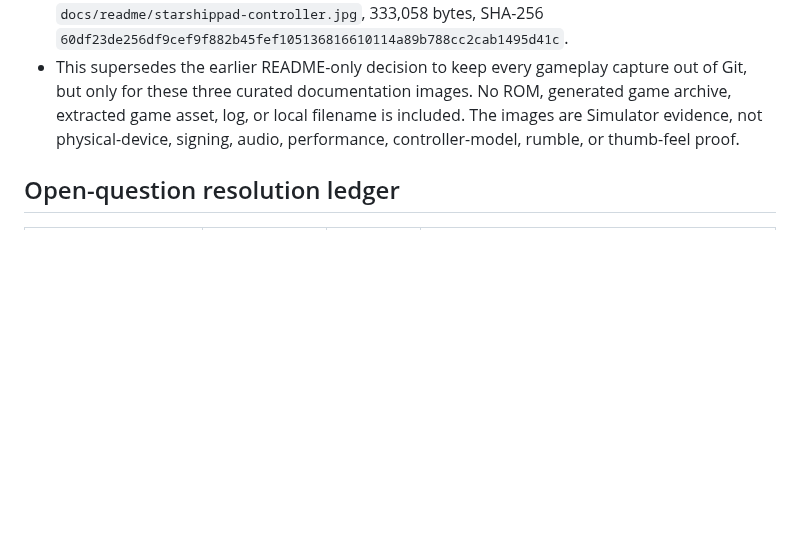
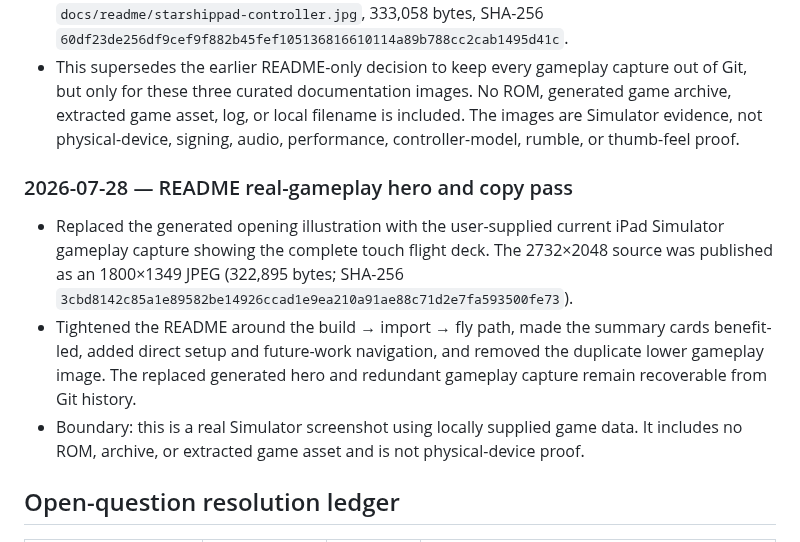
Before and after one commit to chrissotraidis/starshippad, a Markdown page: docs/remaining-work.md, the part around the change. Drawn GitHub-style; blank space fills up the shorter version.

```diff
--- a/docs/remaining-work.md
+++ b/docs/remaining-work.md
@@ -1004,6 +1004,20 @@ Those hardware gates remain explicitly open on this machine.
   is included. The images are Simulator evidence, not physical-device,
   signing, audio, performance, controller-model, rumble, or thumb-feel proof.
 
+### 2026-07-28 — README real-gameplay hero and copy pass
+
+- Replaced the generated opening illustration with the user-supplied current
+  iPad Simulator gameplay capture showing the complete touch flight deck. The
+  2732×2048 source was published as an 1800×1349 JPEG (322,895 bytes; SHA-256
+  `3cbd8142c85a1e89582be14926ccad1e9ea210a91ae88c71d2e7fa593500fe73`).
+- Tightened the README around the build → import → fly path, made the summary
+  cards benefit-led, added direct setup and future-work navigation, and removed
+  the duplicate lower gameplay image. The replaced generated hero and
+  redundant gameplay capture remain recoverable from Git history.
+- Boundary: this is a real Simulator screenshot using locally supplied game
+  data. It includes no ROM, archive, or extracted game asset and is not
+  physical-device proof.
+
 ## Open-question resolution ledger
 
 | Question | Resolution phase | State | Evidence |
```
Also changed, not shown: README.md (+25 -31 lines), docs/readme/starshippad-gameplay.jpg (deleted), docs/readme/starshippad-hero.jpg (added), 1 other file.
